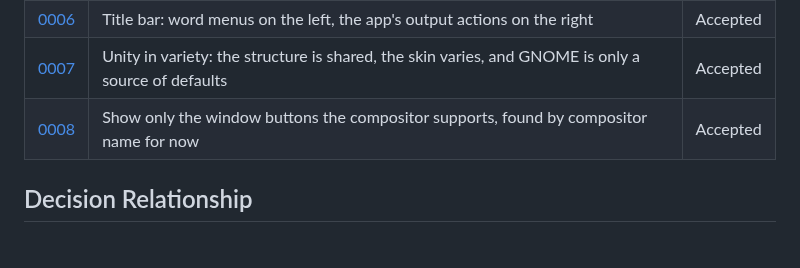
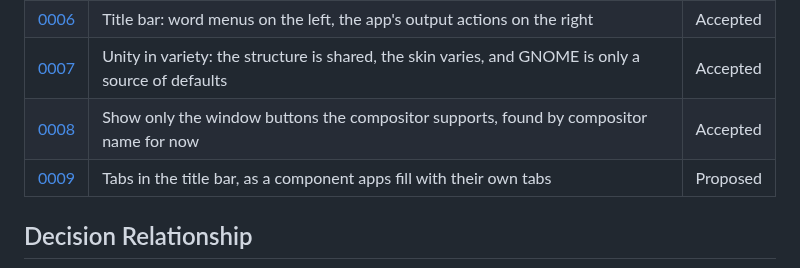
Before and after one commit to Sector-F-Labs/patina, a Markdown page: docs/adr/README.md, the part around one of its changes. GitHub-like rendering; blank space fills up the shorter version.

```diff
--- a/docs/adr/README.md
+++ b/docs/adr/README.md
@@ -50,6 +50,7 @@ mechanics of adding one. Patina apps should keep ADRs the same way
 | [0006](0006-title-bar-menus-left-output-actions-right.md) | Title bar: word menus on the left, the app's output actions on the right | Accepted |
 | [0007](0007-unity-in-variety.md) | Unity in variety: the structure is shared, the skin varies, and GNOME is only a source of defaults | Accepted |
 | [0008](0008-window-buttons-follow-the-compositor.md) | Show only the window buttons the compositor supports, found by compositor name for now | Accepted |
+| [0009](0009-tabs-in-the-title-bar.md) | Tabs in the title bar, as a component apps fill with their own tabs | Proposed |
 
 ## Decision Relationship
 
```
Also changed, not shown: other parts of docs/adr/README.md (+1 -0 lines), README.md (+3 -0 lines), docs/adr/0009-tabs-in-the-title-bar.md (added, +37 -0 lines), docs/gallery-dark-orange.png, docs/gallery-dark.png, docs/gallery-light.png, 3 other files.
